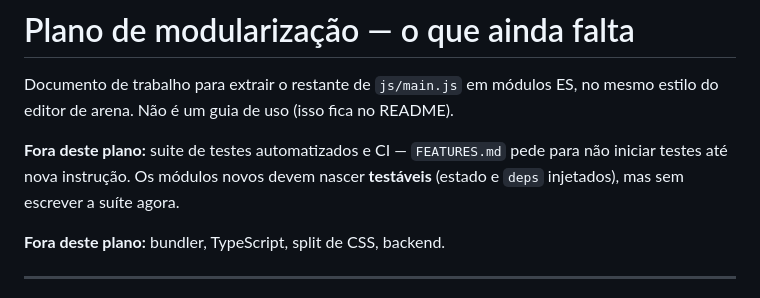
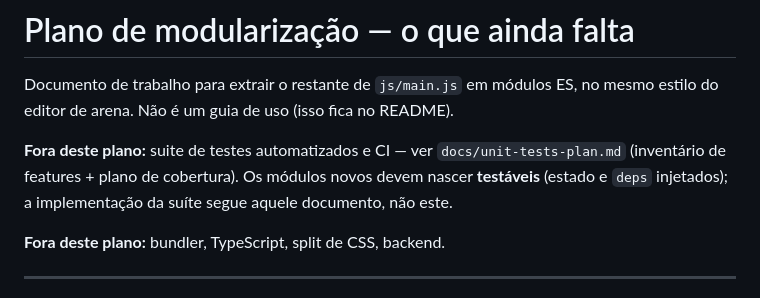
Before and after one commit to tiagofrb/OBR-Arena-Simulation, a Markdown page: docs/modularization-plan.md, the part around the change. GitHub-like rendering.

```diff
--- a/docs/modularization-plan.md
+++ b/docs/modularization-plan.md
@@ -2,7 +2,7 @@
 
 Documento de trabalho para extrair o restante de `js/main.js` em módulos ES, no mesmo estilo do editor de arena. Não é um guia de uso (isso fica no README).
 
-**Fora deste plano:** suite de testes automatizados e CI — `FEATURES.md` pede para não iniciar testes até nova instrução. Os módulos novos devem nascer **testáveis** (estado e `deps` injetados), mas sem escrever a suíte agora.
+**Fora deste plano:** suite de testes automatizados e CI — ver `docs/unit-tests-plan.md` (inventário de features + plano de cobertura). Os módulos novos devem nascer **testáveis** (estado e `deps` injetados); a implementação da suíte segue aquele documento, não este.
 
 **Fora deste plano:** bundler, TypeScript, split de CSS, backend.
 
```
Also changed, not shown: FEATURES.md (+18 -25 lines), docs/unit-tests-plan.md (added, +254 -0 lines).
